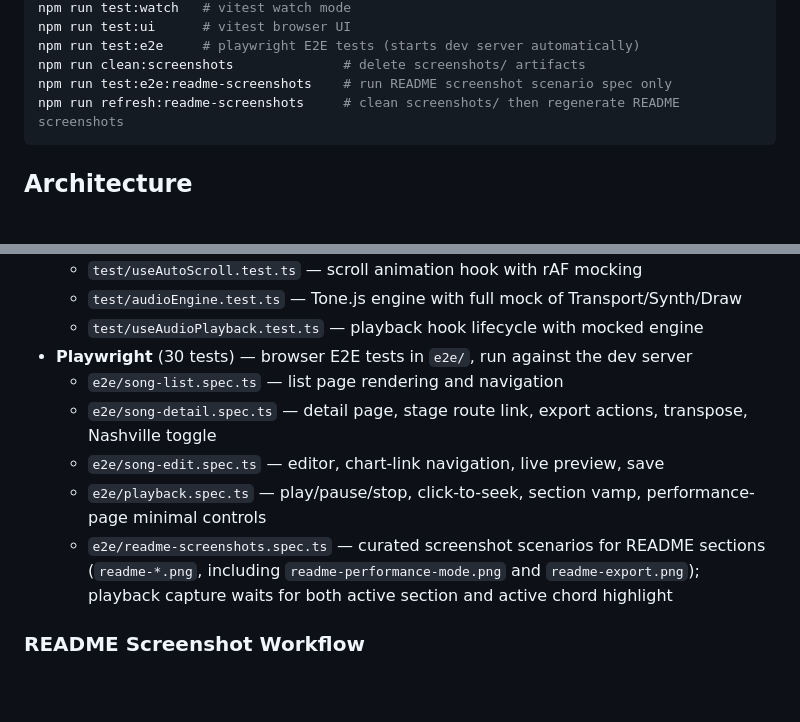
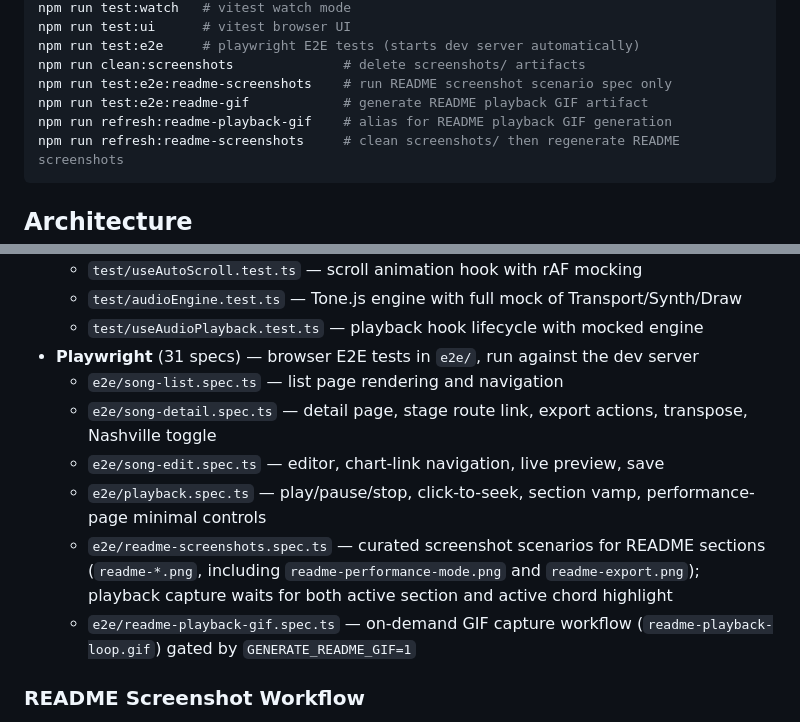
Before and after one commit to williamcotton/songsheet-app, a Markdown page: CLAUDE.md, 2 parts joined by grey strips. Drawn GitHub-style; blank space fills up the shorter version.

````diff
--- a/CLAUDE.md
+++ b/CLAUDE.md
@@ -16,6 +16,8 @@ npm run test:ui      # vitest browser UI
 npm run test:e2e     # playwright E2E tests (starts dev server automatically)
 npm run clean:screenshots              # delete screenshots/ artifacts
 npm run test:e2e:readme-screenshots    # run README screenshot scenario spec only
+npm run test:e2e:readme-gif            # generate README playback GIF artifact
+npm run refresh:readme-playback-gif    # alias for README playback GIF generation
 npm run refresh:readme-screenshots     # clean screenshots/ then regenerate README screenshots
 ```
 
@@ -69,12 +71,13 @@ Two test systems configured via `vitest.config.ts` and `playwright.config.ts`:
   - `test/useAutoScroll.test.ts` — scroll animation hook with rAF mocking
   - `test/audioEngine.test.ts` — Tone.js engine with full mock of Transport/Synth/Draw
   - `test/useAudioPlayback.test.ts` — playback hook lifecycle with mocked engine
-- **Playwright** (30 tests) — browser E2E tests in `e2e/`, run against the dev server
+- **Playwright** (31 specs) — browser E2E tests in `e2e/`, run against the dev server
   - `e2e/song-list.spec.ts` — list page rendering and navigation
   - `e2e/song-detail.spec.ts` — detail page, stage route link, export actions, transpose, Nashville toggle
   - `e2e/song-edit.spec.ts` — editor, chart-link navigation, live preview, save
   - `e2e/playback.spec.ts` — play/pause/stop, click-to-seek, section vamp, performance-page minimal controls
   - `e2e/readme-screenshots.spec.ts` — curated screenshot scenarios for README sections (`readme-*.png`, including `readme-performance-mode.png` and `readme-export.png`); playback capture waits for both active section and active chord highlight
+  - `e2e/readme-playback-gif.spec.ts` — on-demand GIF capture workflow (`readme-playback-loop.gif`) gated by `GENERATE_README_GIF=1`
 
 ### README Screenshot Workflow
 
````
Also changed, not shown: README.md (+3 -1 lines), screenshots/readme-playback-loop.gif (added), 2 other files.
